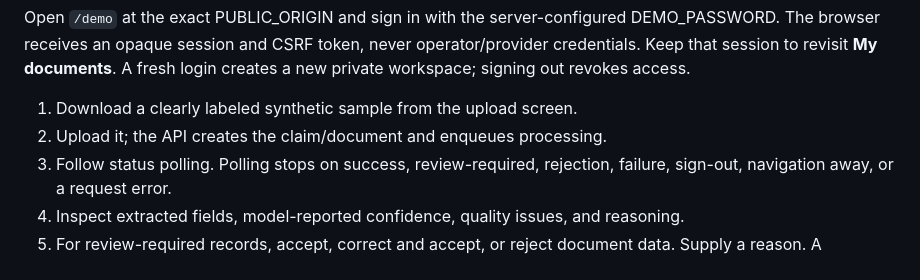
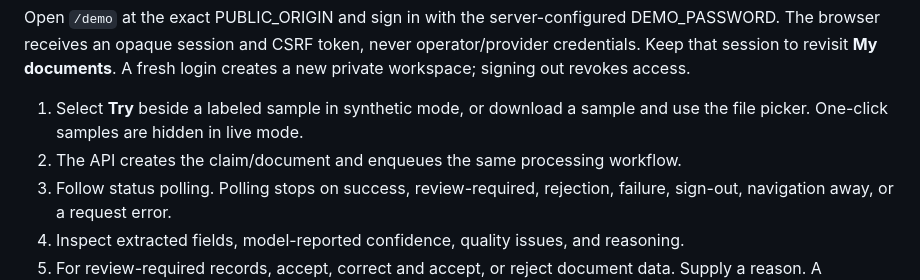
Before and after one commit to jengaWiz/Intelligent-Healthcare-Claims-system, a Markdown page: docs/interface.md, the part around the change printed below. GitHub-like rendering.

```diff
--- a/docs/interface.md
+++ b/docs/interface.md
@@ -22,8 +22,9 @@ DEMO_PASSWORD. The browser receives an opaque session and CSRF token, never
 operator/provider credentials. Keep that session to revisit **My documents**.
 A fresh login creates a new private workspace; signing out revokes access.
 
-1. Download a clearly labeled synthetic sample from the upload screen.
-2. Upload it; the API creates the claim/document and enqueues processing.
+1. Select **Try** beside a labeled sample in synthetic mode, or download a sample
+   and use the file picker. One-click samples are hidden in live mode.
+2. The API creates the claim/document and enqueues the same processing workflow.
 3. Follow status polling. Polling stops on success, review-required, rejection,
    failure, sign-out, navigation away, or a request error.
 4. Inspect extracted fields, model-reported confidence, quality issues, and reasoning.
```
Also changed, not shown: other parts of docs/interface.md (+13 -6 lines), README.md (+6 -5 lines), docs/ui-design.md (added, +37 -0 lines), docs/screenshots/results.png, docs/screenshots/review.png, docs/screenshots/risk.png.
